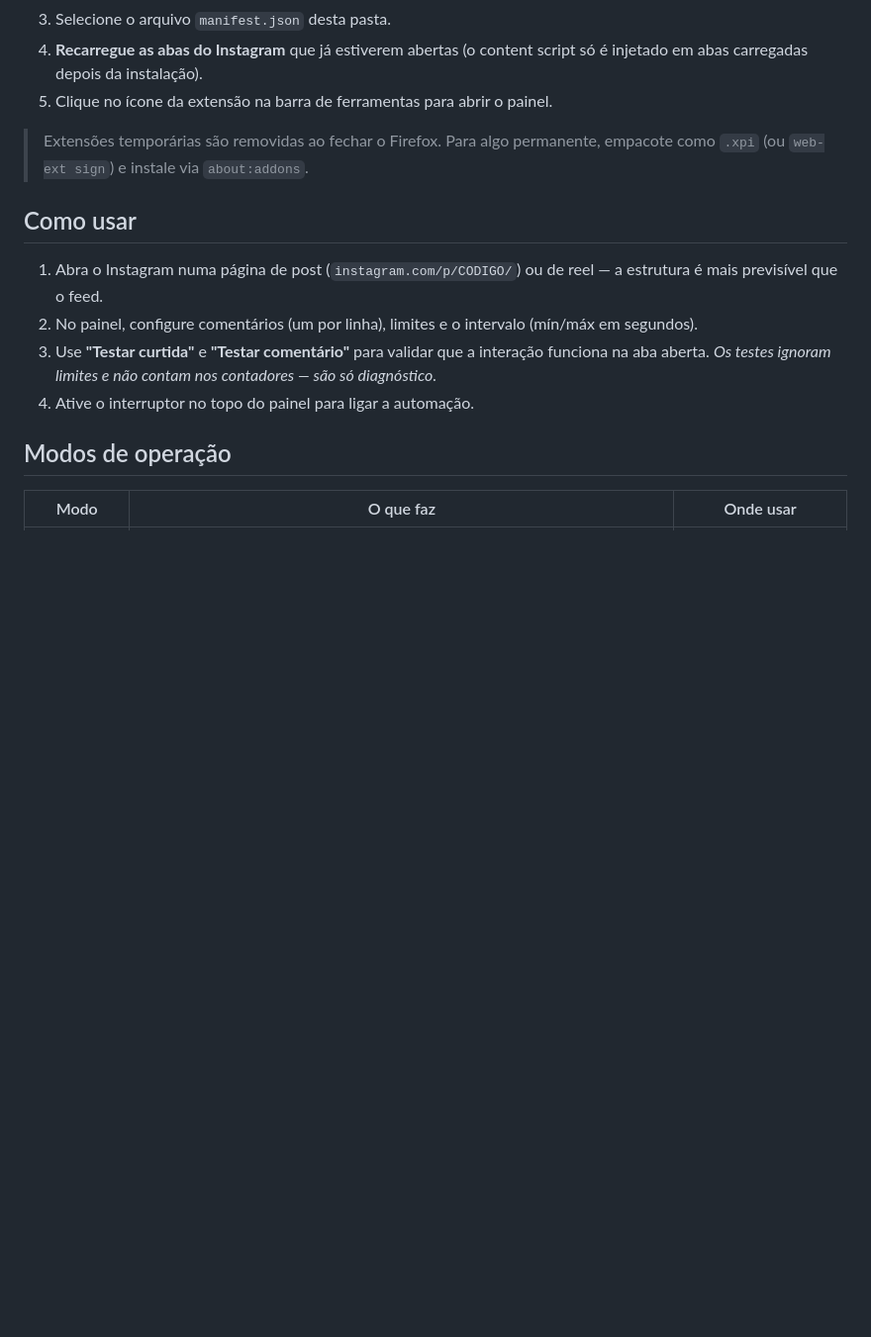
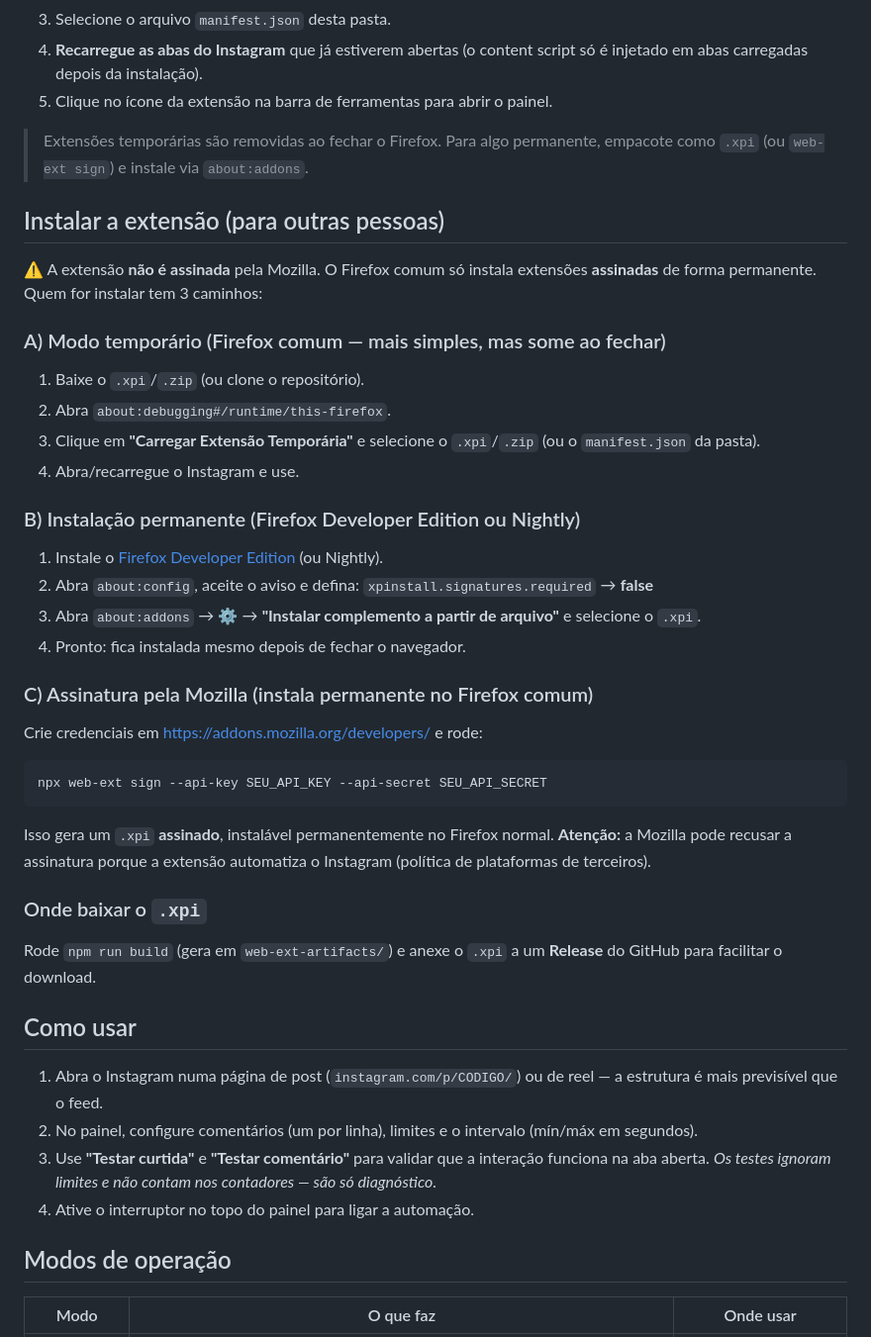
Before and after one commit to tucotuco22/extensao-doida, a Markdown page: README.md, the part around the change. Shown at 99% size. Drawn GitHub-style; blank space fills up the shorter version.

Commit message:
docs: instruções de instalação para outras pessoas

````diff
--- a/README.md
+++ b/README.md
@@ -100,6 +100,46 @@ Veja a seção [Instalação (Firefox)](#instalação-firefox) abaixo.
 
 > Extensões temporárias são removidas ao fechar o Firefox. Para algo permanente,
 > empacote como `.xpi` (ou `web-ext sign`) e instale via `about:addons`.
+
+## Instalar a extensão (para outras pessoas)
+
+⚠️ A extensão **não é assinada** pela Mozilla. O Firefox comum só instala
+extensões **assinadas** de forma permanente. Quem for instalar tem 3 caminhos:
+
+### A) Modo temporário (Firefox comum — mais simples, mas some ao fechar)
+
+1. Baixe o `.xpi`/`.zip` (ou clone o repositório).
+2. Abra `about:debugging#/runtime/this-firefox`.
+3. Clique em **"Carregar Extensão Temporária"** e selecione o `.xpi`/`.zip`
+   (ou o `manifest.json` da pasta).
+4. Abra/recarregue o Instagram e use.
+
+### B) Instalação permanente (Firefox Developer Edition ou Nightly)
+
+1. Instale o [Firefox Developer Edition](https://www.mozilla.org/firefox/developer/)
+   (ou Nightly).
+2. Abra `about:config`, aceite o aviso e defina:
+   `xpinstall.signatures.required` → **false**
+3. Abra `about:addons` → ⚙️ → **"Instalar complemento a partir de arquivo"**
+   e selecione o `.xpi`.
+4. Pronto: fica instalada mesmo depois de fechar o navegador.
+
+### C) Assinatura pela Mozilla (instala permanente no Firefox comum)
+
+Crie credenciais em https://addons.mozilla.org/developers/ e rode:
+
+```bash
+npx web-ext sign --api-key SEU_API_KEY --api-secret SEU_API_SECRET
+```
+
+Isso gera um `.xpi` **assinado**, instalável permanentemente no Firefox normal.
+**Atenção:** a Mozilla pode recusar a assinatura porque a extensão automatiza o
+Instagram (política de plataformas de terceiros).
+
+### Onde baixar o `.xpi`
+
+Rode `npm run build` (gera em `web-ext-artifacts/`) e anexe o `.xpi` a um
+**Release** do GitHub para facilitar o download.
 
 ## Como usar
 
````
